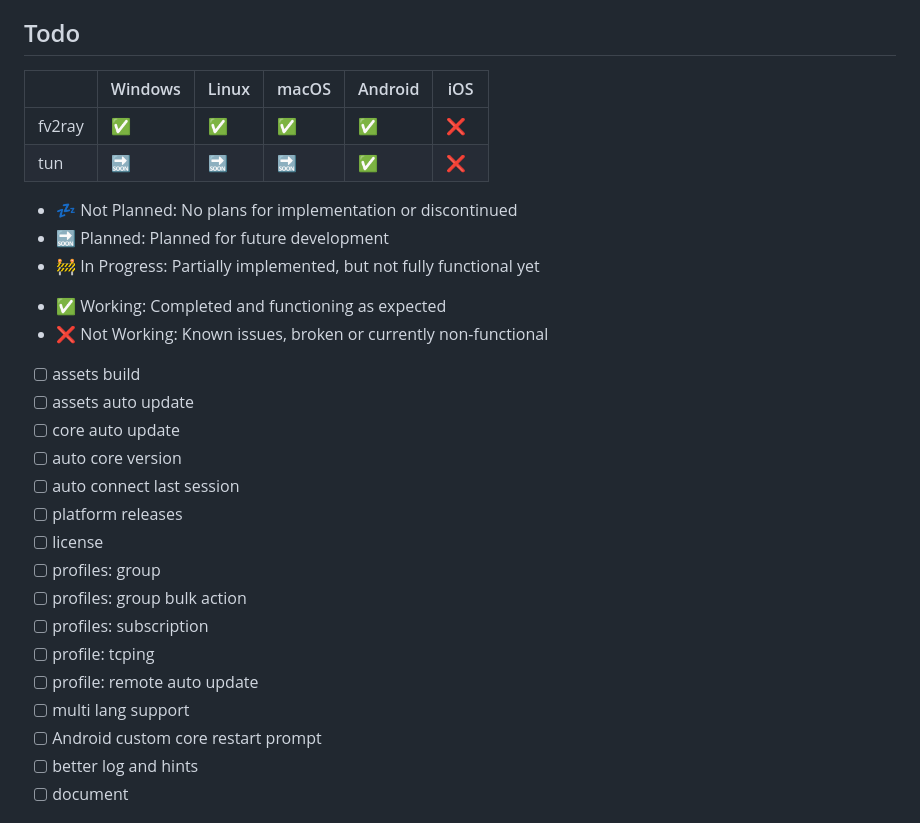
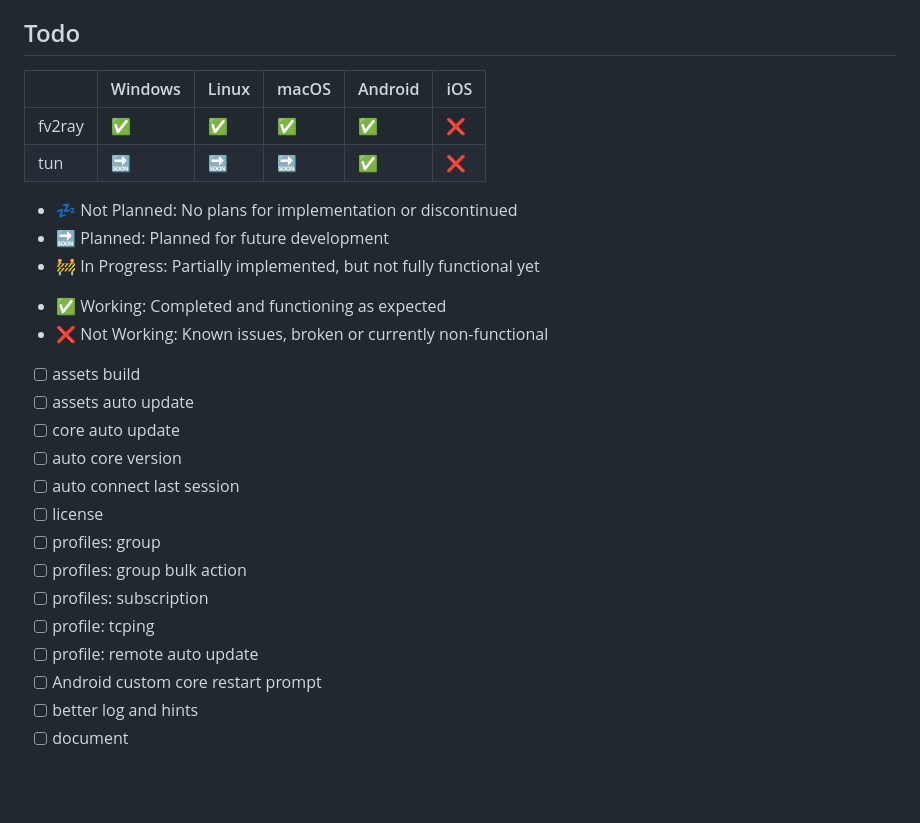
Before and after one commit to AnyPortal/AnyPortal, a Markdown page: README.md, the part around one of its changes. Rendered like a GitHub page; blank space fills up the shorter version.

```diff
--- a/README.md
+++ b/README.md
@@ -31,10 +68,10 @@ Platform releases coming soon.
 
 ## Todo
 
-|        | Windows | Linux | macOS | Android | iOS |
+|        | Windows | Linux | macOS | Android | iOS |
 | ------ | ------- | ----- | ----- | ------- | --- |
-| fv2ray | ✅       | ✅     | ✅     | ✅       | ❌   |
-| tun    | 🔜       | 🔜     | 🔜     | ✅       | ❌   |
+| fv2ray | ✅       | ✅     | ✅     | ✅       | ❌   |
+| tun    | 🔜       | 🔜     | 🔜     | ✅       | ❌   |
 
 - 💤 Not Planned: No plans for implementation or discontinued
 - 🔜 Planned: Planned for future development
@@ -51,14 +88,12 @@ Platform releases coming soon.
 - [ ] core auto update
 - [ ] auto core version
 - [ ] auto connect last session
-- [ ] platform releases
 - [ ] license
 - [ ] profiles: group
 - [ ] profiles: group bulk action
 - [ ] profiles: subscription
 - [ ] profile: tcping
 - [ ] profile: remote auto update
-- [ ] multi lang support
 - [ ] Android custom core restart prompt
 - [ ] better log and hints
 - [ ] document
```
Also changed, not shown: other parts of README.md (+38 -1 lines).
